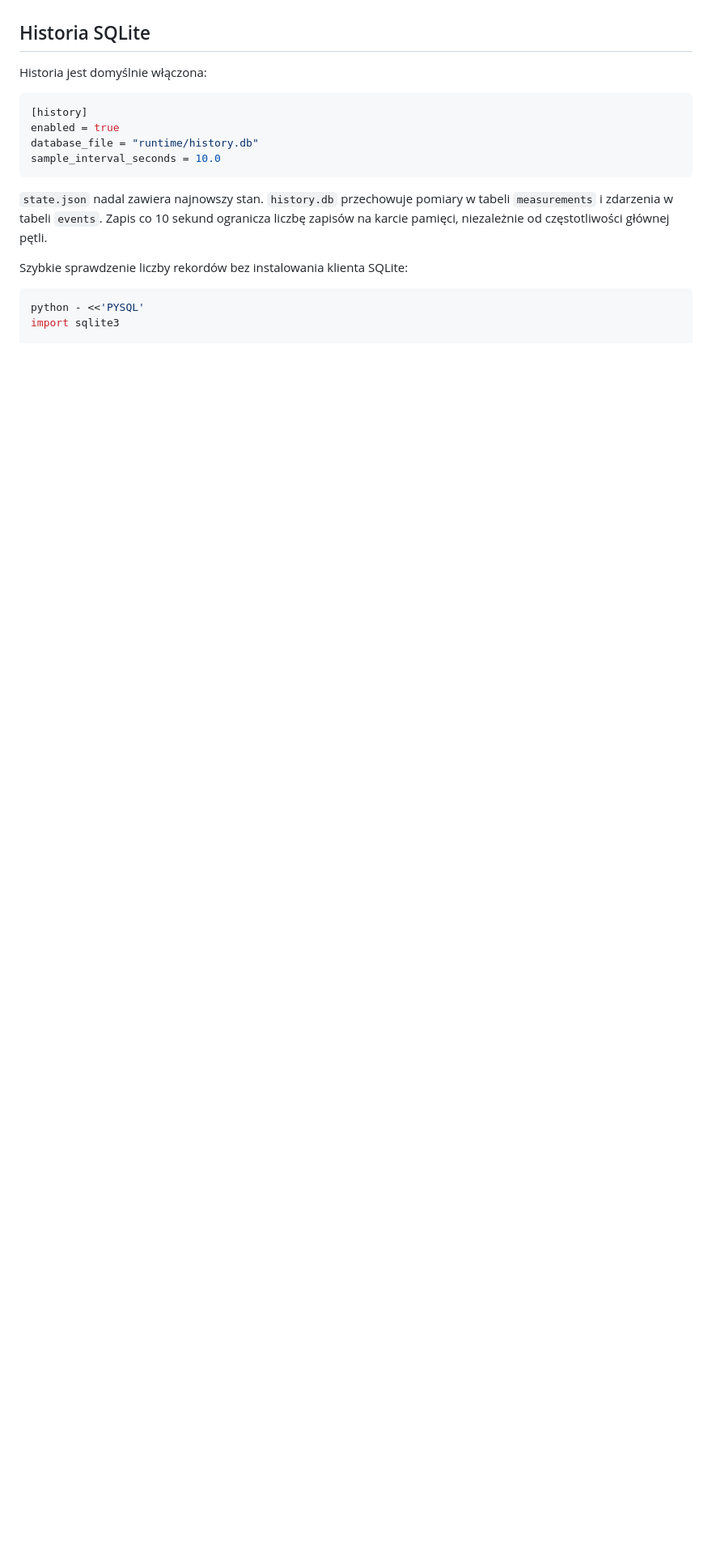
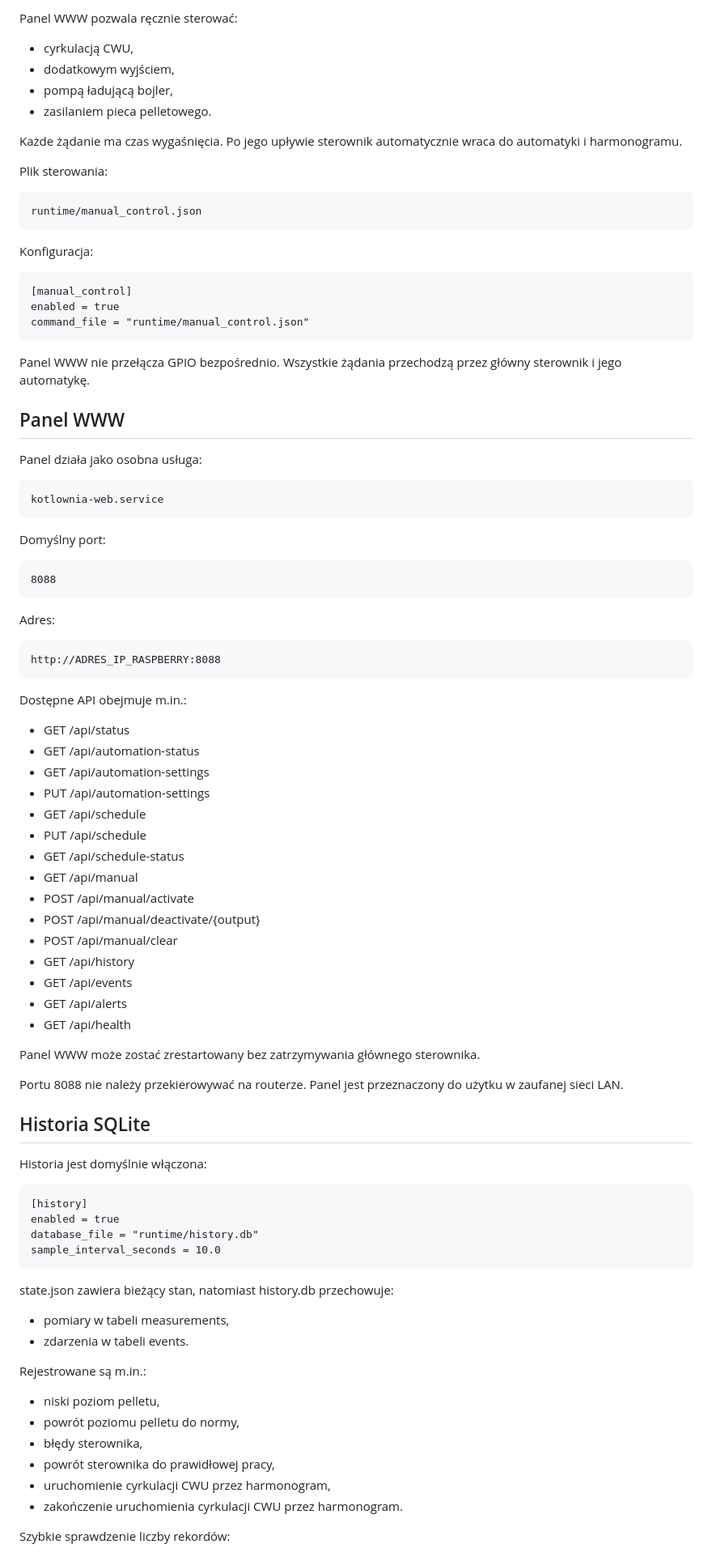
Before and after one commit to agrzesik88/kotlownia2.0, a Markdown page: README.md, the part around one of its changes. Shown at 81% size. GitHub-like rendering; blank space fills up the shorter version.

Commit message:
docs: update README for current controller features

````diff
--- a/README.md
+++ b/README.md
@@ -24,22 +139,78 @@ Lokalny sterownik kotłowni dla Raspberry Pi. Automatyka działa niezależnie od
+Panel WWW pozwala ręcznie sterować:
+- cyrkulacją CWU,
+- dodatkowym wyjściem,
+- pompą ładującą bojler,
+- zasilaniem pieca pelletowego.
+
+Każde żądanie ma czas wygaśnięcia. Po jego upływie sterownik automatycznie wraca do automatyki i harmonogramu.
+
+Plik sterowania:
+
+    runtime/manual_control.json
+
+Konfiguracja:
+
+    [manual_control]
+    enabled = true
+    command_file = "runtime/manual_control.json"
+
+Panel WWW nie przełącza GPIO bezpośrednio. Wszystkie żądania przechodzą przez główny sterownik i jego automatykę.
+
+## Panel WWW
+
+Panel działa jako osobna usługa:
+
+    kotlownia-web.service
+
+Domyślny port:
+
+    8088
+
+Adres:
+
+    http://ADRES_IP_RASPBERRY:8088
+
+Dostępne API obejmuje m.in.:
+- GET /api/status
+- GET /api/automation-status
+- GET /api/automation-settings
+- PUT /api/automation-settings
+- GET /api/schedule
+- PUT /api/schedule
+- GET /api/schedule-status
+- GET /api/manual
+- POST /api/manual/activate
+- POST /api/manual/deactivate/{output}
+- POST /api/manual/clear
+- GET /api/history
+- GET /api/events
+- GET /api/alerts
+- GET /api/health
+
+Panel WWW może zostać zrestartowany bez zatrzymywania głównego sterownika.
+
+Portu 8088 nie należy przekierowywać na routerze. Panel jest przeznaczony do użytku w zaufanej sieci LAN.
 
 ## Historia SQLite
 
 Historia jest domyślnie włączona:
 
-```toml
-[history]
-enabled = true
-database_file = "runtime/history.db"
-sample_interval_seconds = 10.0
-```
+    [history]
+    enabled = true
+    database_file = "runtime/history.db"
+    sample_interval_seconds = 10.0
 
-`state.json` nadal zawiera najnowszy stan. `history.db` przechowuje pomiary w tabeli
-`measurements` i zdarzenia w tabeli `events`. Zapis co 10 sekund ogranicza liczbę
-zapisów na karcie pamięci, niezależnie od częstotliwości głównej pętli.
+state.json zawiera bieżący stan, natomiast history.db przechowuje:
+- pomiary w tabeli measurements,
+- zdarzenia w tabeli events.
 
-Szybkie sprawdzenie liczby rekordów bez instalowania klienta SQLite:
+Rejestrowane są m.in.:
+- niski poziom pelletu,
+- powrót poziomu pelletu do normy,
+- błędy sterownika,
+- powrót sterownika do prawidłowej pracy,
+- uruchomienie cyrkulacji CWU przez harmonogram,
+- zakończenie uruchomienia cyrkulacji CWU przez harmonogram.
 
-```bash
-python - <<'PYSQL'
-import sqlite3
+Szybkie sprawdzenie liczby rekordów:
 
````
Also changed, not shown: other parts of README.md (+238 -220 lines).
